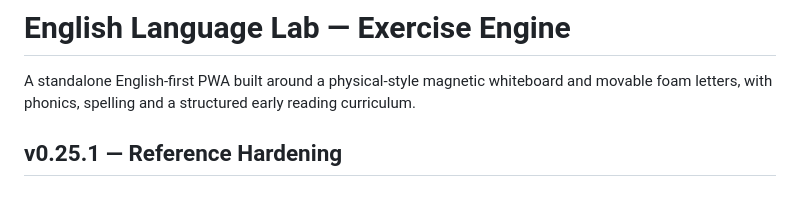
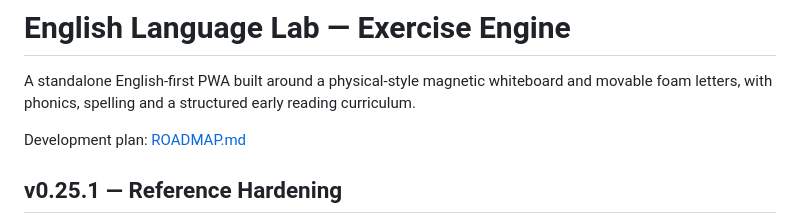
Before and after one commit to ibr7h/english-language-lab-exercise-engine, a Markdown page: README.md, the part around the change. Drawn GitHub-style; blank space fills up the shorter version.

Commit message:
docs: link project roadmap from README

```diff
--- a/README.md
+++ b/README.md
@@ -1,6 +1,8 @@
 # English Language Lab — Exercise Engine
 
 A standalone English-first PWA built around a physical-style magnetic whiteboard and movable foam letters, with phonics, spelling and a structured early reading curriculum.
+
+Development plan: [ROADMAP.md](./ROADMAP.md)
 
 ## v0.25.1 — Reference Hardening
 
```
